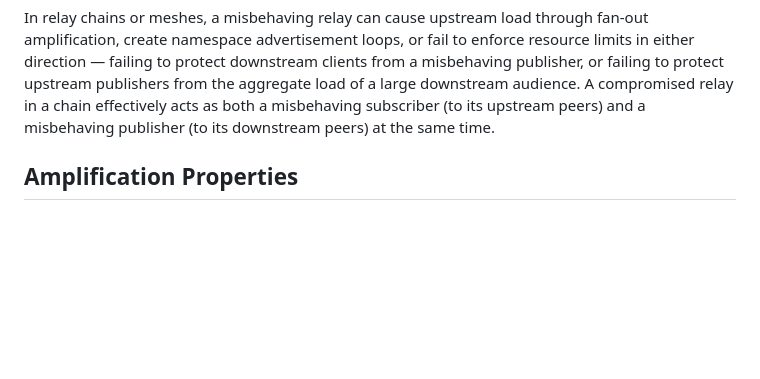
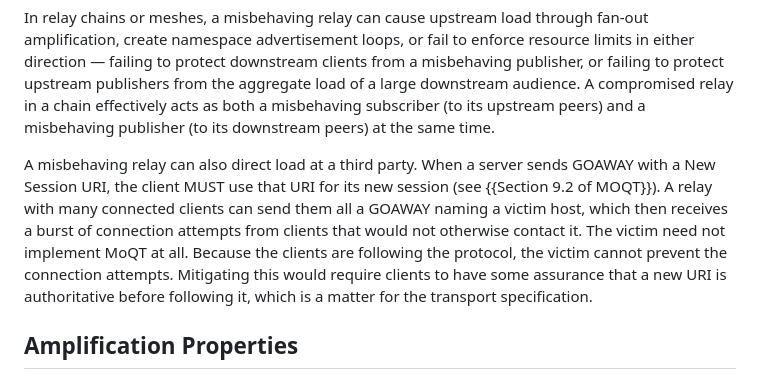
Before and after one commit to englishm/moq-relay-dos, a Markdown page: draft-englishm-moq-relay-dos.md, the part around the change. Drawn GitHub-style; blank space fills up the shorter version.

Commit message:
Misbehaving Relay: GOAWAY can direct load at a third party
A client MUST use the New Session URI in a GOAWAY (Section 9.2 of
draft-ietf-moq-transport-22), so a relay with many clients can point
them all at a victim host. Describe this under Misbehaving Relay and
note that mitigation belongs in the transport specification.
Addresses #4.

```diff
--- a/draft-englishm-moq-relay-dos.md
+++ b/draft-englishm-moq-relay-dos.md
@@ -254,6 +254,22 @@ A compromised relay in a chain effectively acts
 as both a misbehaving subscriber (to its upstream peers)
 and a misbehaving publisher (to its downstream peers)
 at the same time.
+
+A misbehaving relay can also direct load at a third party.
+When a server sends GOAWAY with a New Session URI,
+the client MUST use that URI for its new session
+(see {{Section 9.2 of MOQT}}).
+A relay with many connected clients
+can send them all a GOAWAY naming a victim host,
+which then receives a burst of connection attempts
+from clients that would not otherwise contact it.
+The victim need not implement MoQT at all.
+Because the clients are following the protocol,
+the victim cannot prevent the connection attempts.
+Mitigating this would require clients
+to have some assurance that a new URI is authoritative
+before following it,
+which is a matter for the transport specification.
 
 ## Amplification Properties
 
```
